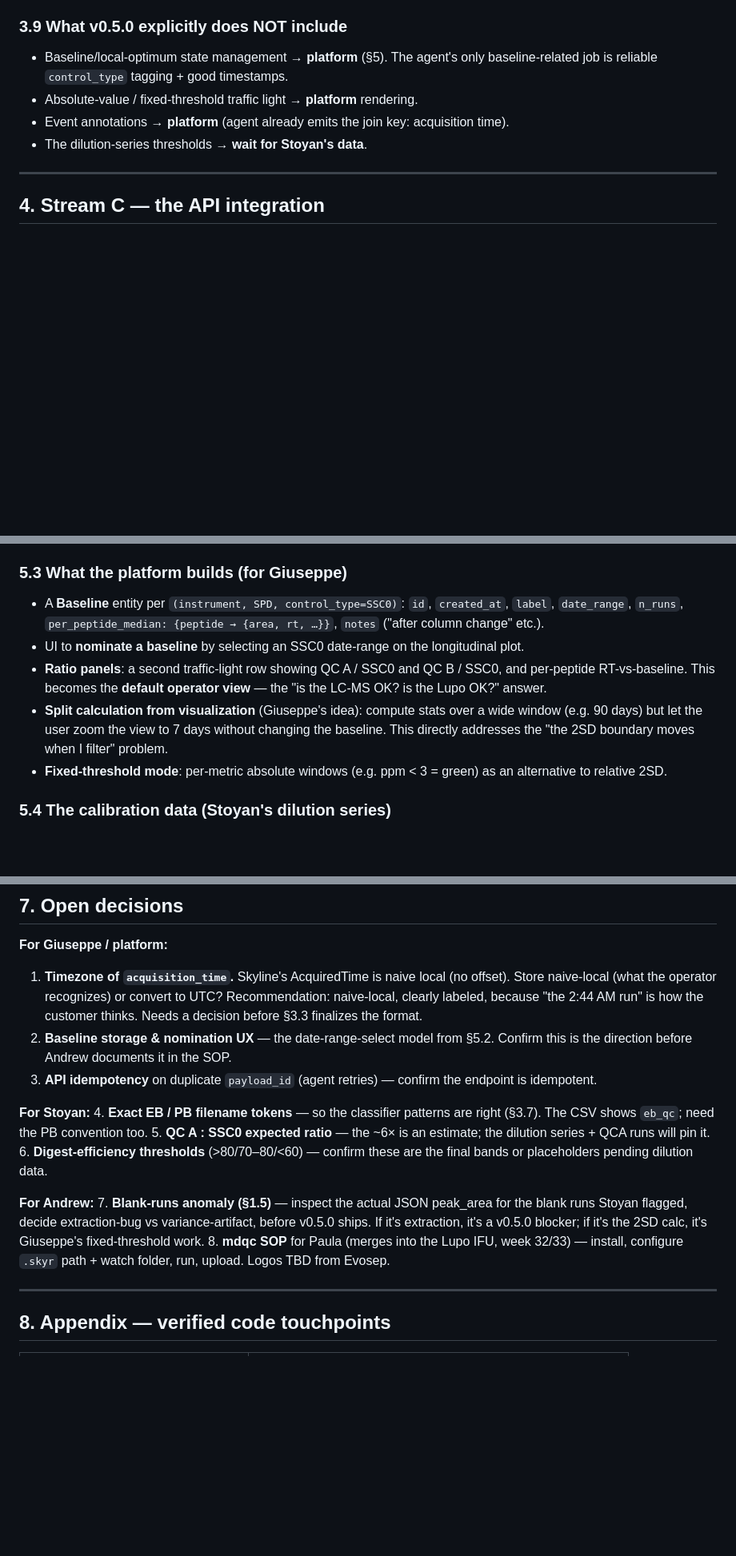
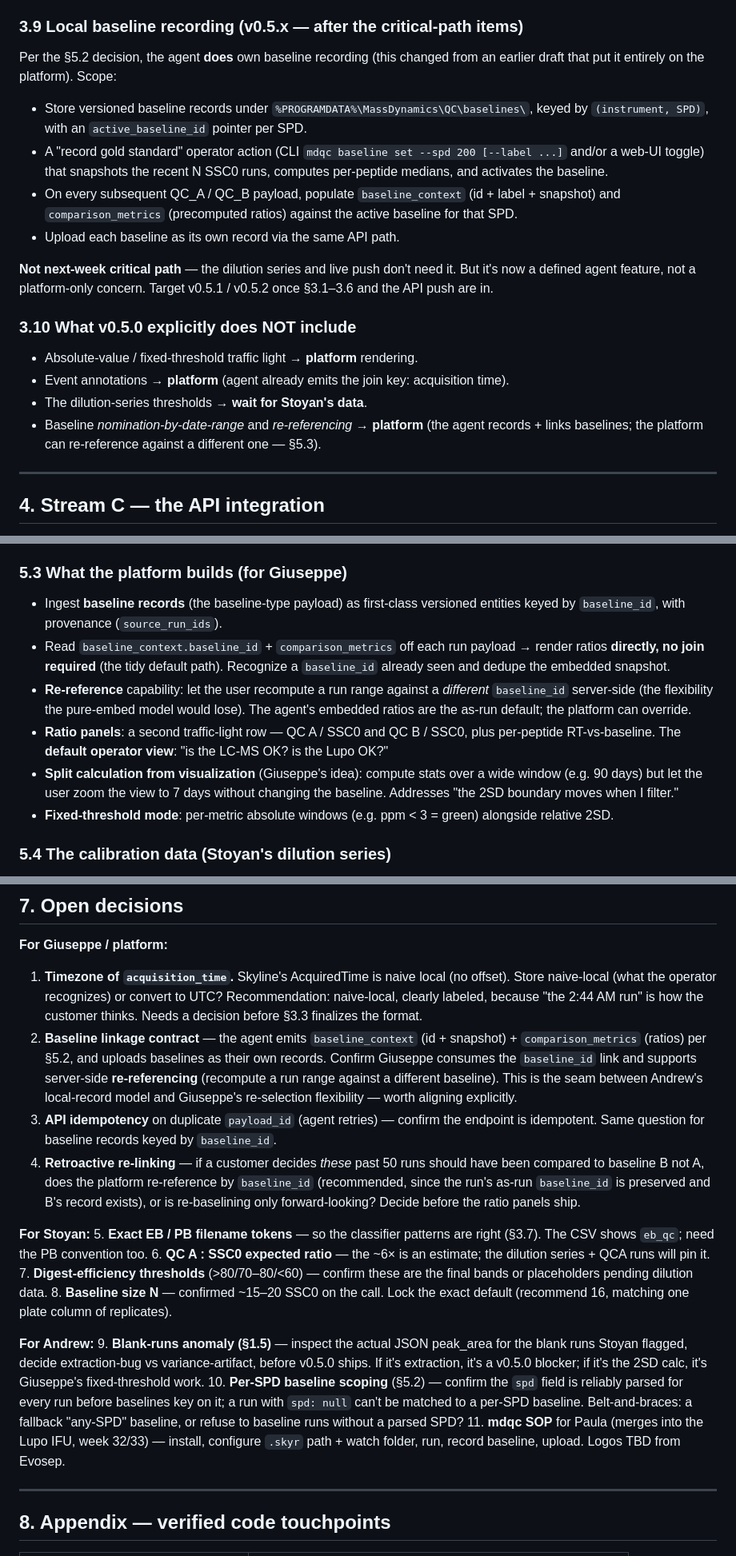
Before and after one commit to webwebb56/mdqc-py, a Markdown page: docs/PLAN_2026-07-24.md, 3 parts joined by grey strips. Shown at 80% size. GitHub-like rendering; blank space fills up the shorter version.

```diff
--- a/docs/PLAN_2026-07-24.md
+++ b/docs/PLAN_2026-07-24.md
@@ -187,12 +187,23 @@ collapse_transitions_to_peptides = true   # default on
 - **RT-bin legend** — drop the SPD-specific minute ranges from the label (`"Early"` not `"Early (<2 min)"`) since they're wrong for non-200-SPD.
 - These are quick; fold into v0.5.0 if time permits, else v0.5.1.
 
-### 3.9 What v0.5.0 explicitly does NOT include
+### 3.9 Local baseline recording (v0.5.x — after the critical-path items)
 
-- Baseline/local-optimum state management → **platform** (§5). The agent's only baseline-related job is reliable `control_type` tagging + good timestamps.
+Per the §5.2 decision, the agent **does** own baseline recording (this changed from an earlier draft that put it entirely on the platform). Scope:
+
+- Store versioned baseline records under `%PROGRAMDATA%\MassDynamics\QC\baselines\`, keyed by `(instrument, SPD)`, with an `active_baseline_id` pointer per SPD.
+- A "record gold standard" operator action (CLI `mdqc baseline set --spd 200 [--label ...]` and/or a web-UI toggle) that snapshots the recent N SSC0 runs, computes per-peptide medians, and activates the baseline.
+- On every subsequent QC_A / QC_B payload, populate `baseline_context` (id + label + snapshot) and `comparison_metrics` (precomputed ratios) against the active baseline for that SPD.
+- Upload each baseline as its own record via the same API path.
+
+**Not next-week critical path** — the dilution series and live push don't need it. But it's now a defined agent feature, not a platform-only concern. Target v0.5.1 / v0.5.2 once §3.1–3.6 and the API push are in.
+
+### 3.10 What v0.5.0 explicitly does NOT include
+
 - Absolute-value / fixed-threshold traffic light → **platform** rendering.
 - Event annotations → **platform** (agent already emits the join key: acquisition time).
 - The dilution-series thresholds → **wait for Stoyan's data**.
+- Baseline *nomination-by-date-range* and *re-referencing* → **platform** (the agent records + links baselines; the platform can re-reference against a different one — §5.3).
 
 ---
 
@@ -237,11 +293,12 @@ That's it. The agent gets *simpler* under this model, not more complex. No "engi
 
 ### 5.3 What the platform builds (for Giuseppe)
 
-- A **Baseline** entity per `(instrument, SPD, control_type=SSC0)`: `id`, `created_at`, `label`, `date_range`, `n_runs`, `per_peptide_median: {peptide → {area, rt, …}}`, `notes` ("after column change" etc.).
-- UI to **nominate a baseline** by selecting an SSC0 date-range on the longitudinal plot.
-- **Ratio panels**: a second traffic-light row showing QC A / SSC0 and QC B / SSC0, and per-peptide RT-vs-baseline. This becomes the **default operator view** — the "is the LC-MS OK? is the Lupo OK?" answer.
-- **Split calculation from visualization** (Giuseppe's idea): compute stats over a wide window (e.g. 90 days) but let the user zoom the view to 7 days without changing the baseline. This directly addresses the "the 2SD boundary moves when I filter" problem.
-- **Fixed-threshold mode**: per-metric absolute windows (e.g. ppm < 3 = green) as an alternative to relative 2SD.
+- Ingest **baseline records** (the baseline-type payload) as first-class versioned entities keyed by `baseline_id`, with provenance (`source_run_ids`).
+- Read `baseline_context.baseline_id` + `comparison_metrics` off each run payload → render ratios **directly, no join required** (the tidy default path). Recognize a `baseline_id` already seen and dedupe the embedded snapshot.
+- **Re-reference** capability: let the user recompute a run range against a *different* `baseline_id` server-side (the flexibility the pure-embed model would lose). The agent's embedded ratios are the as-run default; the platform can override.
+- **Ratio panels**: a second traffic-light row — QC A / SSC0 and QC B / SSC0, plus per-peptide RT-vs-baseline. The **default operator view**: "is the LC-MS OK? is the Lupo OK?"
+- **Split calculation from visualization** (Giuseppe's idea): compute stats over a wide window (e.g. 90 days) but let the user zoom the view to 7 days without changing the baseline. Addresses "the 2SD boundary moves when I filter."
+- **Fixed-threshold mode**: per-metric absolute windows (e.g. ppm < 3 = green) alongside relative 2SD.
 
 ### 5.4 The calibration data (Stoyan's dilution series)
 
@@ -272,17 +329,20 @@ Week 32/33          ── Beta: Lupo IFU + mdqc SOP ships
 
 **For Giuseppe / platform:**
 1. **Timezone of `acquisition_time`.** Skyline's AcquiredTime is naive local (no offset). Store naive-local (what the operator recognizes) or convert to UTC? Recommendation: naive-local, clearly labeled, because "the 2:44 AM run" is how the customer thinks. Needs a decision before §3.3 finalizes the format.
-2. **Baseline storage & nomination UX** — the date-range-select model from §5.2. Confirm this is the direction before Andrew documents it in the SOP.
-3. **API idempotency** on duplicate `payload_id` (agent retries) — confirm the endpoint is idempotent.
+2. **Baseline linkage contract** — the agent emits `baseline_context` (id + snapshot) + `comparison_metrics` (ratios) per §5.2, and uploads baselines as their own records. Confirm Giuseppe consumes the `baseline_id` link and supports server-side **re-referencing** (recompute a run range against a different baseline). This is the seam between Andrew's local-record model and Giuseppe's re-selection flexibility — worth aligning explicitly.
+3. **API idempotency** on duplicate `payload_id` (agent retries) — confirm the endpoint is idempotent. Same question for baseline records keyed by `baseline_id`.
+4. **Retroactive re-linking** — if a customer decides *these* past 50 runs should have been compared to baseline B not A, does the platform re-reference by `baseline_id` (recommended, since the run's as-run `baseline_id` is preserved and B's record exists), or is re-baselining only forward-looking? Decide before the ratio panels ship.
 
 **For Stoyan:**
-4. **Exact EB / PB filename tokens** — so the classifier patterns are right (§3.7). The CSV shows `eb_qc`; need the PB convention too.
-5. **QC A : SSC0 expected ratio** — the ~6× is an estimate; the dilution series + QCA runs will pin it.
-6. **Digest-efficiency thresholds** (>80/70–80/<60) — confirm these are the final bands or placeholders pending dilution data.
+5. **Exact EB / PB filename tokens** — so the classifier patterns are right (§3.7). The CSV shows `eb_qc`; need the PB convention too.
+6. **QC A : SSC0 expected ratio** — the ~6× is an estimate; the dilution series + QCA runs will pin it.
+7. **Digest-efficiency thresholds** (>80/70–80/<60) — confirm these are the final bands or placeholders pending dilution data.
+8. **Baseline size N** — confirmed ~15–20 SSC0 on the call. Lock the exact default (recommend 16, matching one plate column of replicates).
 
 **For Andrew:**
-7. **Blank-runs anomaly (§1.5)** — inspect the actual JSON peak_area for the blank runs Stoyan flagged, decide extraction-bug vs variance-artifact, before v0.5.0 ships. If it's extraction, it's a v0.5.0 blocker; if it's the 2SD calc, it's Giuseppe's fixed-threshold work.
-8. **mdqc SOP** for Paula (merges into the Lupo IFU, week 32/33) — install, configure `.skyr` path + watch folder, run, upload. Logos TBD from Evosep.
+9. **Blank-runs anomaly (§1.5)** — inspect the actual JSON peak_area for the blank runs Stoyan flagged, decide extraction-bug vs variance-artifact, before v0.5.0 ships. If it's extraction, it's a v0.5.0 blocker; if it's the 2SD calc, it's Giuseppe's fixed-threshold work.
+10. **Per-SPD baseline scoping** (§5.2) — confirm the `spd` field is reliably parsed for every run before baselines key on it; a run with `spd: null` can't be matched to a per-SPD baseline. Belt-and-braces: a fallback "any-SPD" baseline, or refuse to baseline runs without a parsed SPD?
+11. **mdqc SOP** for Paula (merges into the Lupo IFU, week 32/33) — install, configure `.skyr` path + watch folder, run, record baseline, upload. Logos TBD from Evosep.
 
 ---
 
```
Also changed, not shown: other parts of docs/PLAN_2026-07-24.md (+52 -7 lines).
